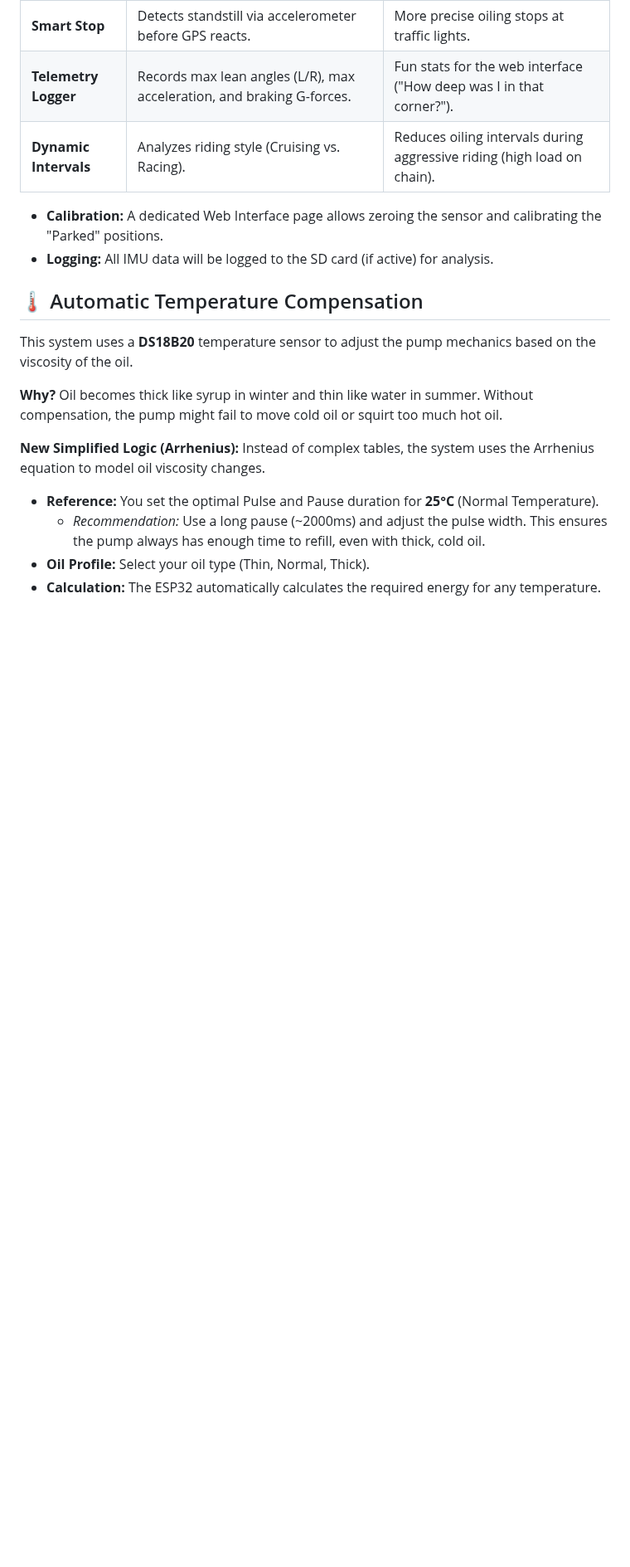
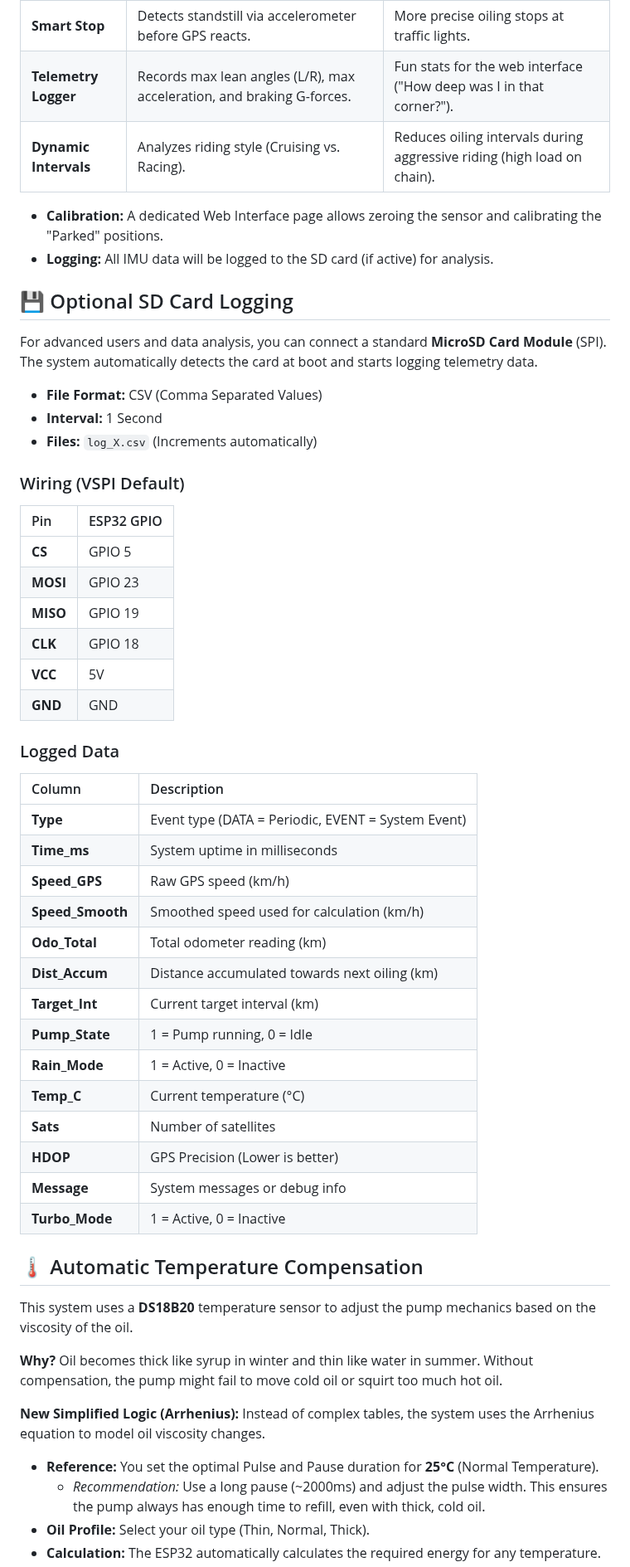
Before and after one commit to TechwriterSSchmidt/ChainJuicer, a Markdown page: README.md, the part around one of its changes. Shown at 83% size. GitHub-like rendering; blank space fills up the shorter version.

Commit message:
Add optional SD card logging feature with detailed data format and wiring instructions

```diff
--- a/README.md
+++ b/README.md
@@ -44,6 +44,44 @@ By adding a **BNO085** (or BNO080) 9-Axis IMU, the system gains "Intelligence" a
 
 *   **Calibration:** A dedicated Web Interface page allows zeroing the sensor and calibrating the "Parked" positions.
 *   **Logging:** All IMU data will be logged to the SD card (if active) for analysis.
+
+## 💾 Optional SD Card Logging
+
+For advanced users and data analysis, you can connect a standard **MicroSD Card Module** (SPI). The system automatically detects the card at boot and starts logging telemetry data.
+
+*   **File Format:** CSV (Comma Separated Values)
+*   **Interval:** 1 Second
+*   **Files:** `log_X.csv` (Increments automatically)
+
+### Wiring (VSPI Default)
+
+| Pin | ESP32 GPIO |
+| :--- | :--- |
+| **CS** | GPIO 5 |
+| **MOSI** | GPIO 23 |
+| **MISO** | GPIO 19 |
+| **CLK** | GPIO 18 |
+| **VCC** | 5V |
+| **GND** | GND |
+
+### Logged Data
+
+| Column | Description |
+| :--- | :--- |
+| **Type** | Event type (DATA = Periodic, EVENT = System Event) |
+| **Time_ms** | System uptime in milliseconds |
+| **Speed_GPS** | Raw GPS speed (km/h) |
+| **Speed_Smooth** | Smoothed speed used for calculation (km/h) |
+| **Odo_Total** | Total odometer reading (km) |
+| **Dist_Accum** | Distance accumulated towards next oiling (km) |
+| **Target_Int** | Current target interval (km) |
+| **Pump_State** | 1 = Pump running, 0 = Idle |
+| **Rain_Mode** | 1 = Active, 0 = Inactive |
+| **Temp_C** | Current temperature (°C) |
+| **Sats** | Number of satellites |
+| **HDOP** | GPS Precision (Lower is better) |
+| **Message** | System messages or debug info |
+| **Turbo_Mode** | 1 = Active, 0 = Inactive |
 
 ## 🌡️ Automatic Temperature Compensation
 
```
Also changed, not shown: other parts of README.md (+1 -1 lines).
